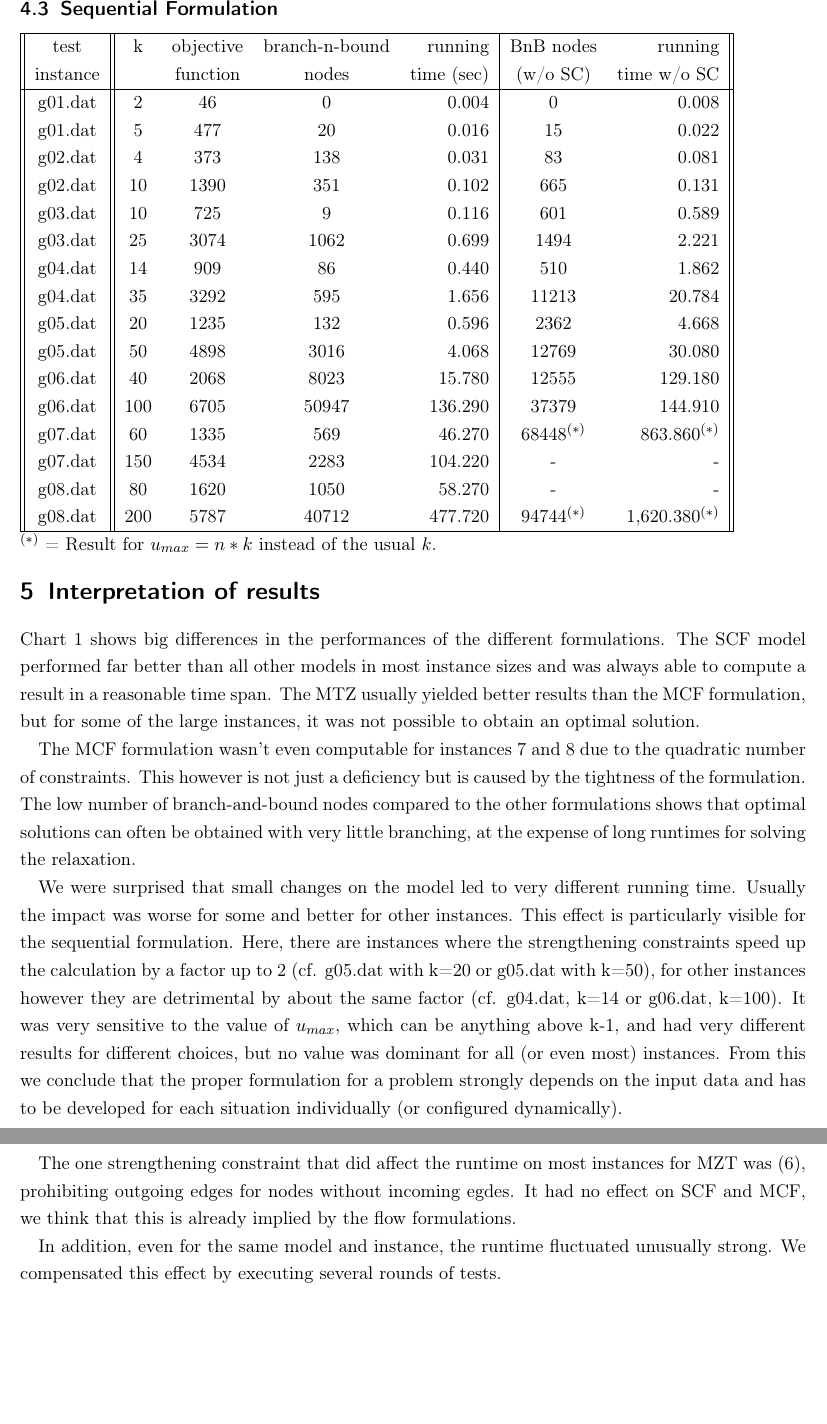
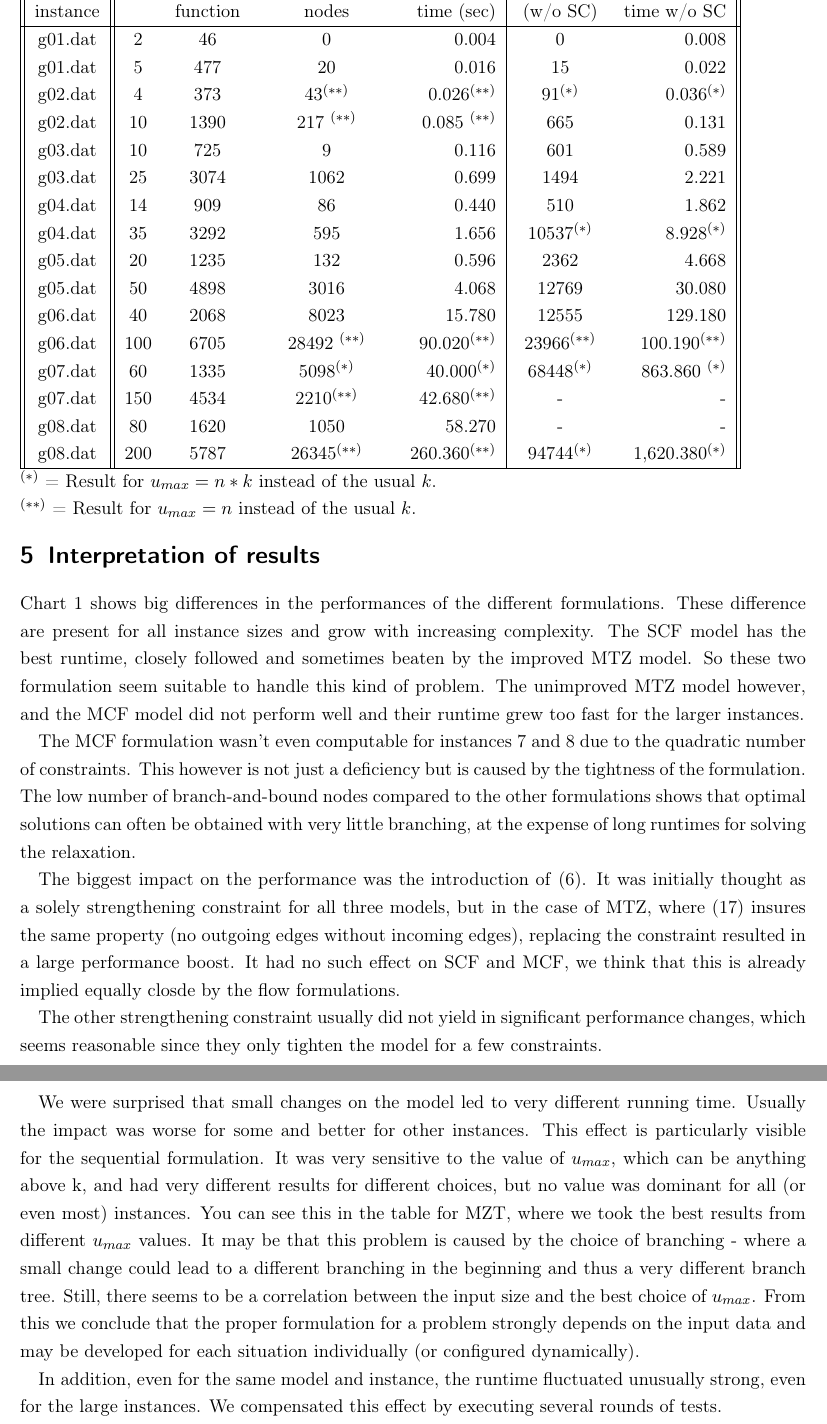
Before and after one commit to totycro/algorithmics-prog, a LaTeX document (report/report.tex): two parts of pages 7 and 9 of 9 before the commit and two parts of pages 7 and 8 of 8 after it, joined at a grey line, cut at the place of the change, the shorter picture padded with empty space. Compiled offline with pdfLaTeX.

Commit message:
New results for mzt, rewritten conclusion

```diff
--- a/report/report.tex
+++ b/report/report.tex
@@ -336,23 +336,26 @@ instance &   & function   & nodes          & time (sec)& (w/o SC)  & time w/o SC
 \hline
 g01.dat	&	2	&	46	&	0	&	0.004	&	0	&	0.008	\\
 g01.dat	&	5	&	477	&	20	&	0.016	&	15	&	0.022	\\
-g02.dat	&	4	&	373	&	138	&	0.031	&	83	&	0.081	\\
-g02.dat	&	10	&	1390	&	351	&	0.102	&	665	&	0.131	\\
+g02.dat	&	4	&	373	&	43$^{(**)}$	&	0.026$^{(**)}$	&	91$^{(*)}$	&	0.036$^{(*)}$	\\
+g02.dat	&	10	&	1390	&	217	$^{(**)}$&	0.085	$^{(**)}$&	665	&	0.131	\\
 g03.dat	&	10	&	725	&	9	&	0.116	&	601	&	0.589	\\
 g03.dat	&	25	&	3074	&	1062	&	0.699	&	1494	&	2.221	\\
 g04.dat	&	14	&	909	&	86	&	0.440	&	510	&	1.862	\\
-g04.dat	&	35	&	3292	&	595	&	1.656	&	11213	&	20.784	\\
+g04.dat	&	35	&	3292	&	595	&	1.656	&	10537$^{(*)}$	&	8.928$^{(*)}$	\\
 g05.dat	&	20	&	1235	&	132	&	0.596	&	2362	&	4.668	\\
 g05.dat	&	50	&	4898	&	3016	&	4.068	&	12769	&	30.080	\\
 g06.dat	&	40	&	2068	&	8023	&	15.780	&	12555	&	129.180	\\
-g06.dat	&	100	&	6705	&	50947	&	136.290	&	37379	&	144.910	\\
-g07.dat	&	60	&	1335	&	569	&	46.270	&	68448$^{(*)}$	&	863.860$^{(*)}$	\\
-g07.dat	&	150	&	4534	&	2283	&	104.220	&	-	&	-	\\
+g06.dat	&	100	&	6705	&	28492	$^{(**)}$&	90.020$^{(**)}$	&	23966$^{(**)}$	&	100.190$^{(**)}$	\\
+g07.dat	&	60	&	1335	&	5098$^{(*)}$	&	40.000$^{(*)}$	&	68448$^{(*)}$	&	863.860	$^{(*)}$\\
+g07.dat	&	150	&	4534	&	2210$^{(**)}$	&	42.680$^{(**)}$	&	-	&	-	\\
 g08.dat	&	80	&	1620	&	1050	&	58.270	&	-	&	-	\\
-g08.dat	&	200	&	5787	&	40712	&	477.720	&	94744$^{(*)}$	&	1,620.380$^{(*)}$	\\
+g08.dat	&	200	&	5787	&	26345$^{(**)}$	&	260.360$^{(**)}$	&	94744$^{(*)}$	&	1,620.380$^{(*)}$	\\
 \hline
 \end{tabular}
 
 $^{(*)}$ = Result for $u_{max} = n*k$ instead of the usual $k$.
+
+
+$^{(**)}$ = Result for $u_{max} = n$ instead of the usual $k$.
 \end{minipage}
 
@@ -364,20 +367,21 @@ $^{(*)}$ = Result for $u_{max} = n*k$ instead of the usual $k$.
 
 
 \section{Interpretation of results}
-Chart \ref{fig:chart} shows big differences in the performances of the different formulations. The SCF model performed far better than all other models in most instance sizes and was always able to compute a result in a reasonable time span. The MTZ usually yielded better results than the MCF formulation, but for some of the large instances, it was not possible to obtain an optimal solution.
-
-The MCF formulation wasn't even computable for instances 7 and 8 due to the quadratic number of constraints.
-This however is not just a deficiency but is caused by the tightness of the formulation.
-The low number of branch-and-bound nodes compared to the other formulations shows that optimal solutions can often be obtained with very little branching, at the expense of long runtimes for solving the relaxation.
-
-We were surprised that small changes on the model led to very different running time. Usually the impact was worse for some and better for other instances.
-This effect is particularly visible for the sequential formulation. Here, there are instances where the strengthening constraints speed up the calculation by a factor up to 2 (cf. g05.dat with k=20 or g05.dat with k=50), for other instances however they are detrimental by about the same factor (cf. g04.dat, k=14 or g06.dat, k=100). It was very sensitive to the value of $u_{max}$, which can be anything above k-1, and had very different results for different choices, but no value was dominant for all (or even most) instances.
-From this we conclude that the proper formulation for a problem strongly depends on the input data and has to be developed for each situation individually (or configured dynamically).
-
-The one strengthening constraint that did affect the runtime on most instances for MZT was \eqref{eq:StrAll}, prohibiting outgoing edges for nodes without incoming egdes. It had no effect on SCF and MCF, we think that this is already implied by the flow formulations.
-
-In addition, even for the same model and instance, the runtime fluctuated unusually strong.
-We compensated this effect by executing several rounds of tests.
+Chart \ref{fig:chart} shows big differences in the performances of the different formulations. These difference are present for all instance sizes and grow with increasing complexity. The SCF model has the best runtime, closely followed and sometimes beaten by the improved MTZ model. So these two formulation seem suitable to handle this kind of problem. The unimproved MTZ model however, and the MCF model did not perform well and their runtime grew too fast for the larger instances.
 
 
+The MCF formulation wasn't even computable for instances 7 and 8 due to the quadratic number of constraints. This however is not just a deficiency but is caused by the tightness of the formulation. The low number of branch-and-bound nodes compared to the other formulations shows that optimal solutions can often be obtained with very little branching, at the expense of long runtimes for solving the relaxation.
+
+
+The biggest impact on the performance was the introduction of \eqref{eq:StrAll}. It was initially thought as a solely strengthening constraint for all three models, but in the case of MTZ, where \eqref{eq:mztUnused} insures the same property (no outgoing edges without incoming edges), replacing the constraint resulted in a large performance boost. It had no such effect on SCF and MCF, we think that this is already implied equally closde by the flow formulations.
+
+
+The other strengthening constraint usually did not yield in significant performance changes, which seems reasonable since they only tighten the model for a few constraints.
+
+
+We were surprised that small changes on the model led to very different running time. Usually the impact was worse for some and better for other instances. This effect is particularly visible for the sequential formulation. It was very sensitive to the value of $u_{max}$, which can be anything above k, and had very different results for different choices, but no value was dominant for all (or even most) instances. You can see this in the table for MZT, where we took the best results from different $u_{max}$ values. It may be that this problem is caused by the choice of branching - where a small change could lead to a different branching in the beginning and thus a very different branch tree. Still, there seems to be a correlation between the input size and the best choice of $u_{max}$. From this we conclude that the proper formulation for a problem strongly depends on the input data and may be developed for each situation individually (or configured dynamically).
+
+
+In addition, even for the same model and instance, the runtime fluctuated unusually strong, even for the large instances. We compensated this effect by executing several rounds of tests.
+
 \end{document}
```
Also changed, not shown: report/chart.png, report/report.tex (6 more changed lines).
